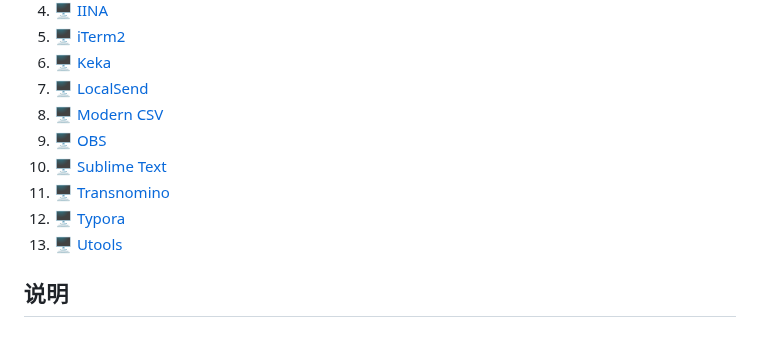
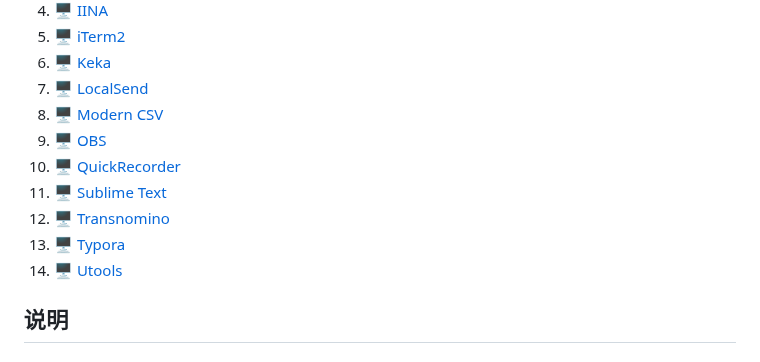
Before and after one commit to Euzohn/Awesome-Softwares, a Markdown page: README.md, the part around one of its changes. Rendered like a GitHub page.

```diff
--- a/README.md
+++ b/README.md
@@ -16,10 +16,11 @@
 7. [🖥 LocalSend](#LocalSend)
 8. [🖥 Modern CSV](#Modern-CSV)
 9. [🖥 OBS](#OBS)
-10. [🖥 Sublime Text](#Sublime-Text)
-11. [🖥 Transnomino](#Transnomino)
-12. [🖥 Typora](#Typora)
-13. [🖥 Utools](#Utools)
+10. [🖥 QuickRecorder](#QuickRecorder)
+11. [🖥 Sublime Text](#Sublime-Text)
+12. [🖥 Transnomino](#Transnomino)
+13. [🖥 Typora](#Typora)
+14. [🖥 Utools](#Utools)
 
 
 ## 说明
```
Also changed, not shown: other parts of README.md (+17 -0 lines).
